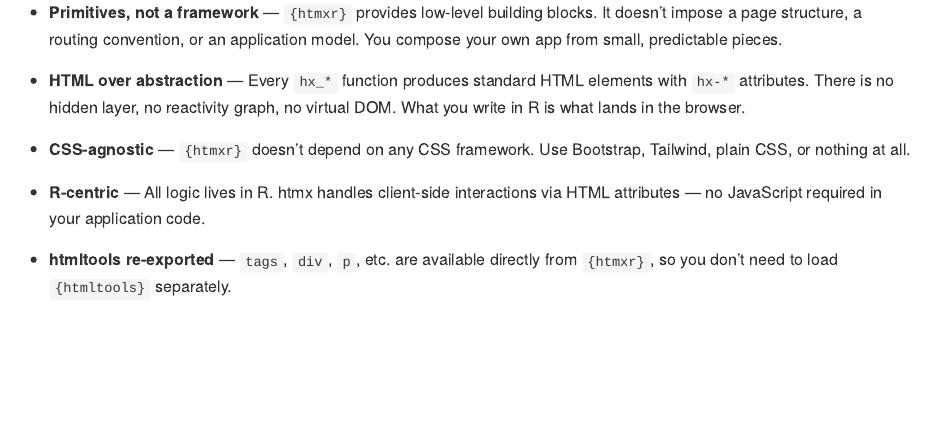
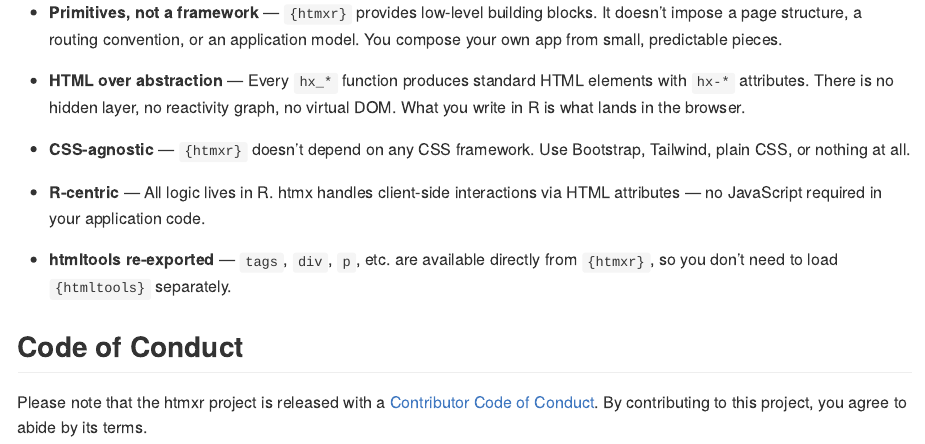
Before and after one commit to hyperverse-r/htmxr, an R Markdown document (README.Rmd): the page in a window 1100 px wide, from 2080 px down. The pictures show the output file README.md that the author committed with the source, drawn offline in the style of GitHub; badge pictures from the web are left out.

Commit message:
doc: update readme

```diff
--- a/README.Rmd
+++ b/README.Rmd
@@ -136,3 +135,7 @@ hx_run_example("hello")
 
 - **htmltools re-exported** — `tags`, `div`, `p`, etc. are available directly from
   `{htmxr}`, so you don't need to load `{htmltools}` separately.
+
+ ## Code of Conduct
+
+  Please note that the htmxr project is released with a [Contributor Code of Conduct](https://hyperverse-r.github.io/htmxr/CODE_OF_CONDUCT.html). By contributing to this project, you agree to abide by its terms.
```
Also changed, not shown: README.md, README.Rmd (1 more changed lines).
